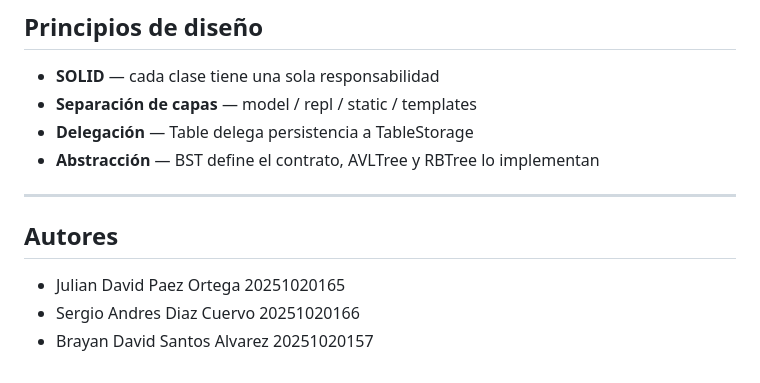
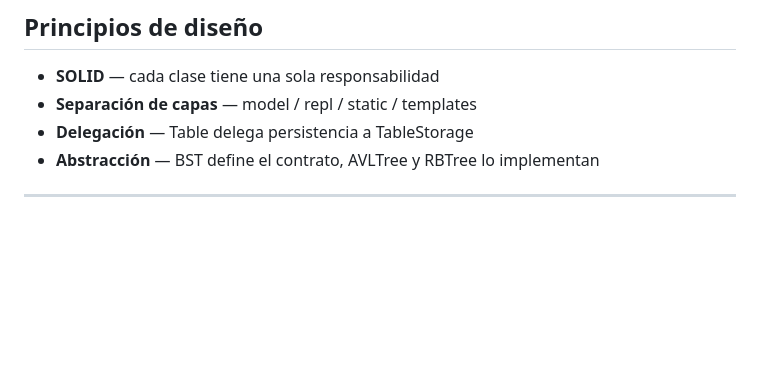
Before and after one commit to Julito-Dev/Search-Engine-Based-Trees, a Markdown page: README.md, the part around the change. Rendered like a GitHub page; blank space fills up the shorter version.

Commit message:
fix final readme version
Removed authors section from README.

```diff
--- a/README.md
+++ b/README.md
@@ -286,8 +286,3 @@ mi_base> LOAD datasets/datos.csv INTO tabla AUTOID
 - **Abstracción** — BST define el contrato, AVLTree y RBTree lo implementan
 
 ---
-
-## Autores
-- Julian David Paez Ortega 20251020165
-- Sergio Andres Diaz Cuervo 20251020166
-- Brayan David Santos Alvarez 20251020157
```
